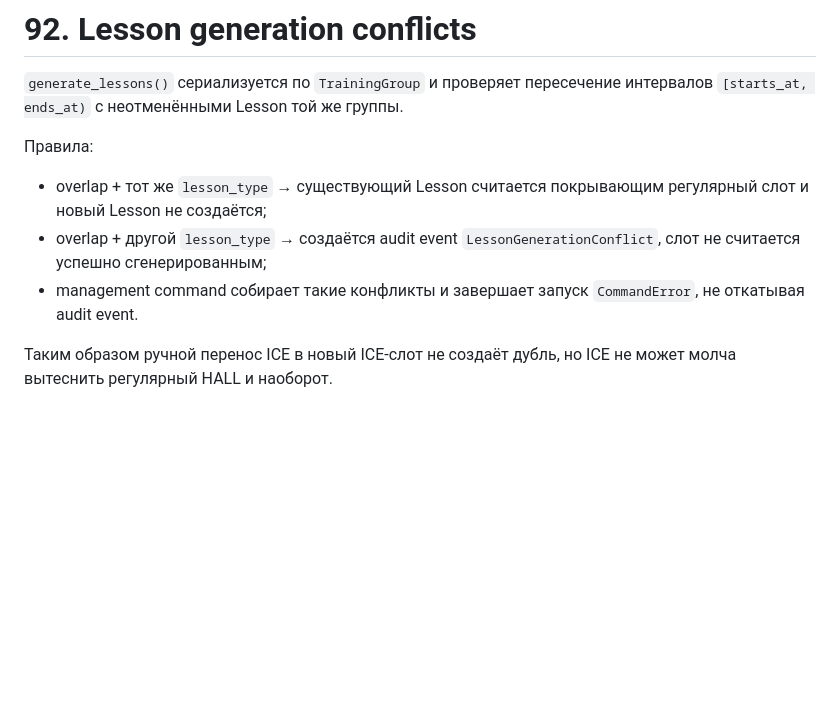
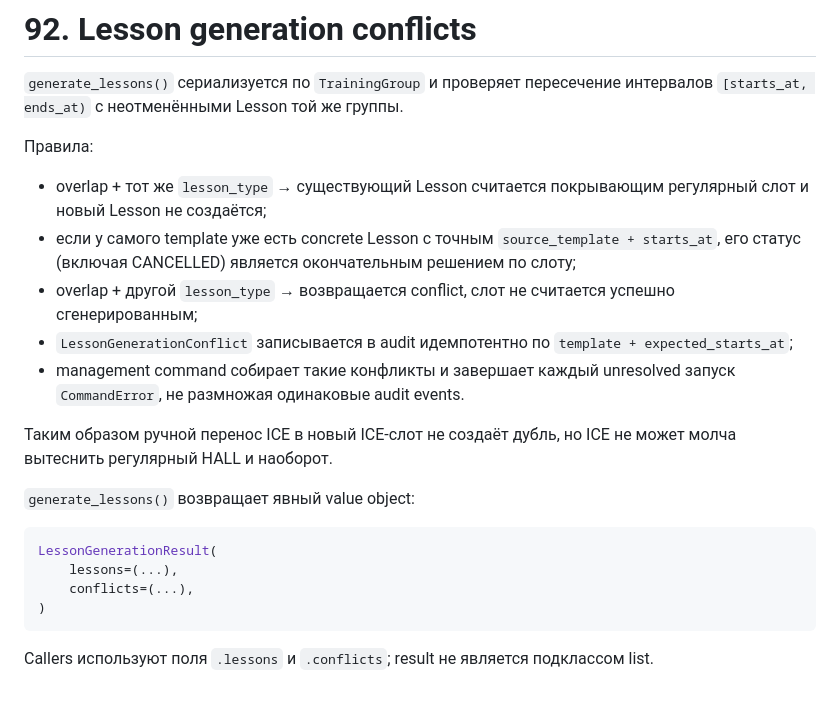
Before and after one commit to undel-gh/Ice-school-schedule, a Markdown page: docs/Django Models and Application Services Specification.md, the part around the change. Rendered like a GitHub page; blank space fills up the shorter version.

Commit message:
Document authoritative cancelled slots and generation result

````diff
--- a/docs/Django Models and Application Services Specification.md
+++ b/docs/Django Models and Application Services Specification.md
@@ -2910,10 +2910,28 @@ TrainingGroup и запрещает пересекающийся replacement.
 
 - overlap + тот же `lesson_type` → существующий Lesson считается покрывающим
   регулярный слот и новый Lesson не создаётся;
-- overlap + другой `lesson_type` → создаётся audit event
-  `LessonGenerationConflict`, слот не считается успешно сгенерированным;
-- management command собирает такие конфликты и завершает запуск
-  `CommandError`, не откатывая audit event.
+- если у самого template уже есть concrete Lesson с точным
+  `source_template + starts_at`, его статус (включая CANCELLED) является
+  окончательным решением по слоту;
+- overlap + другой `lesson_type` → возвращается conflict, слот не считается
+  успешно сгенерированным;
+- `LessonGenerationConflict` записывается в audit идемпотентно по
+  `template + expected_starts_at`;
+- management command собирает такие конфликты и завершает каждый unresolved
+  запуск `CommandError`, не размножая одинаковые audit events.
 
 Таким образом ручной перенос ICE в новый ICE-слот не создаёт дубль, но ICE не
 может молча вытеснить регулярный HALL и наоборот.
+
+
+`generate_lessons()` возвращает явный value object:
+
+```python
+LessonGenerationResult(
+    lessons=(...),
+    conflicts=(...),
+)
+```
+
+Callers используют поля `.lessons` и `.conflicts`; result не является
+подклассом list.
````
